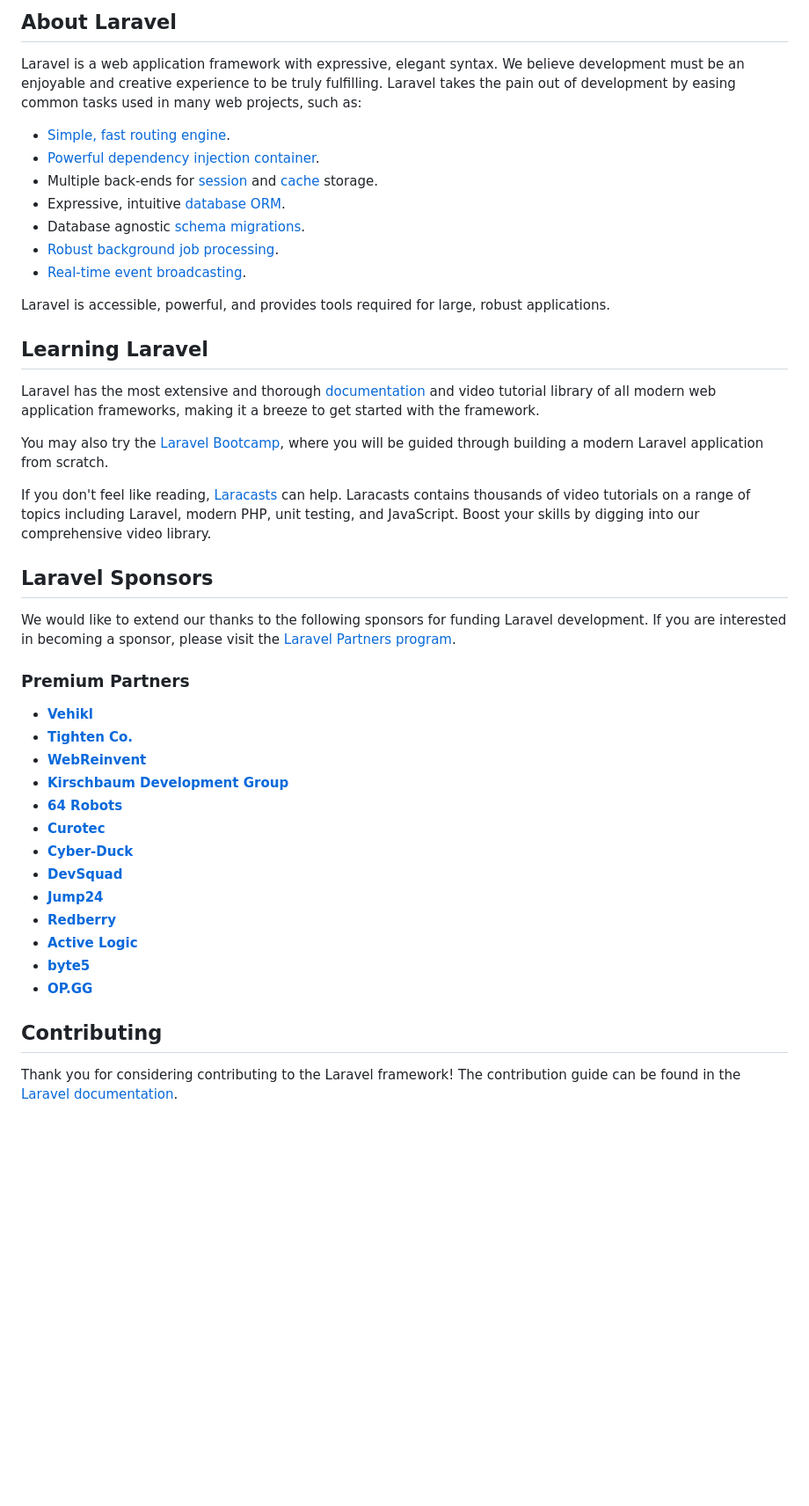
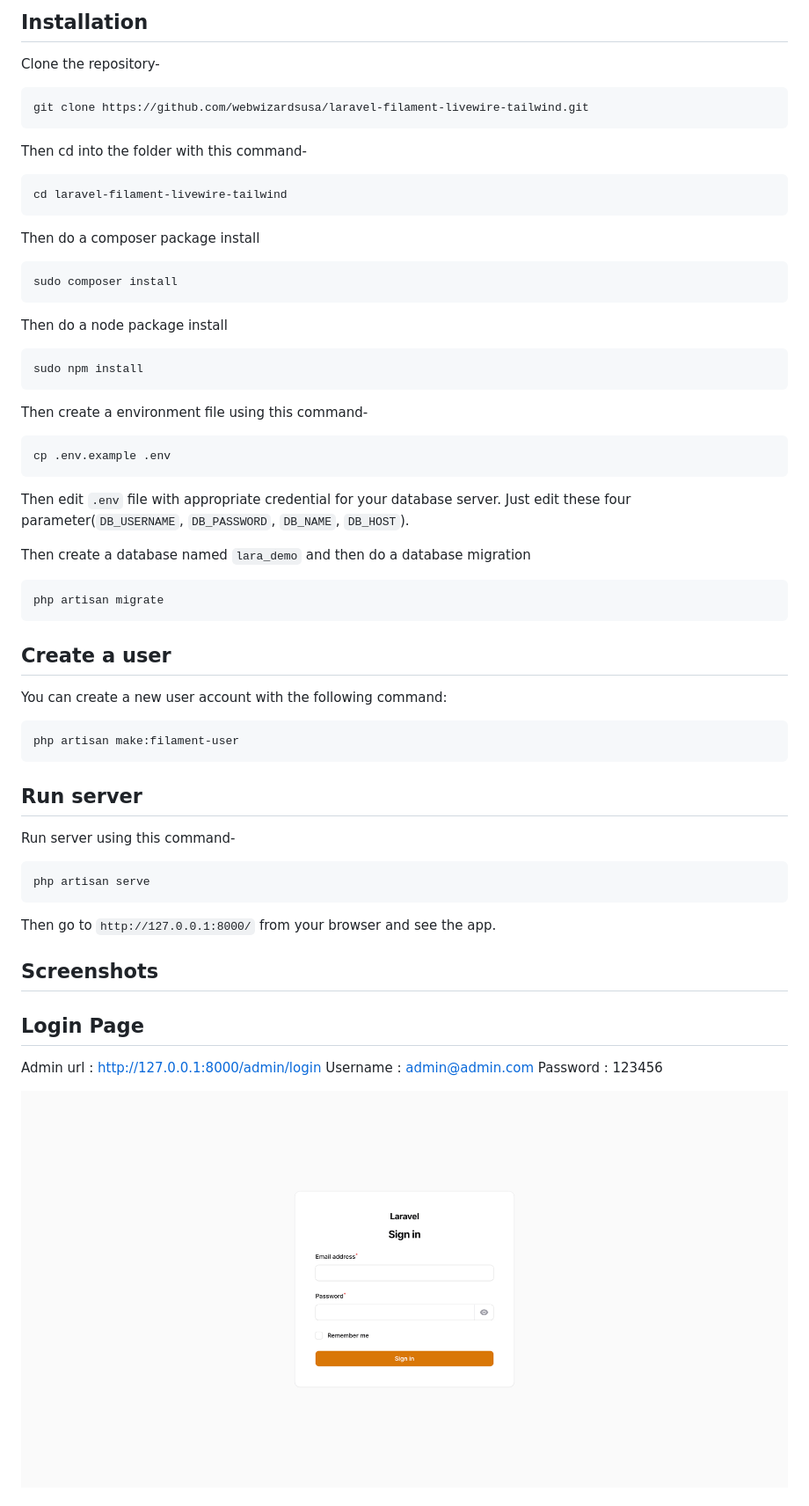
Before and after one commit to webwizardsusa/laravel-filament-livewire-tailwind, a Markdown page: README.md, the part around the change printed below. Shown: that part at 88% size. Rendered like a GitHub page; pictures changed too: image.png (added); blank space fills up the shorter version.

Commit message:
user list with search and readme updated

````diff
--- a/README.md
+++ b/README.md
@@ -9,47 +4,58 @@
 
-## About Laravel
+## Installation
 
-Laravel is a web application framework with expressive, elegant syntax. We believe development must be an enjoyable and creative experience to be truly fulfilling. Laravel takes the pain out of development by easing common tasks used in many web projects, such as:
+Clone the repository-
+```
+git clone https://github.com/webwizardsusa/laravel-filament-livewire-tailwind.git
+```
 
-- [Simple, fast routing engine](https://laravel.com/docs/routing).
-- [Powerful dependency injection container](https://laravel.com/docs/container).
-- Multiple back-ends for [session](https://laravel.com/docs/session) and [cache](https://laravel.com/docs/cache) storage.
-- Expressive, intuitive [database ORM](https://laravel.com/docs/eloquent).
-- Database agnostic [schema migrations](https://laravel.com/docs/migrations).
-- [Robust background job processing](https://laravel.com/docs/queues).
-- [Real-time event broadcasting](https://laravel.com/docs/broadcasting).
+Then cd into the folder with this command-
+```
+cd laravel-filament-livewire-tailwind
+```
 
-Laravel is accessible, powerful, and provides tools required for large, robust applications.
+Then do a composer package install
+```
+sudo composer install
+```
 
-## Learning Laravel
+Then do a node package install
+```
+sudo npm install
+```
 
-Laravel has the most extensive and thorough [documentation](https://laravel.com/docs) and video tutorial library of all modern web application frameworks, making it a breeze to get started with the framework.
+Then create a environment file using this command-
+```
+cp .env.example .env
+```
 
-You may also try the [Laravel Bootcamp](https://bootcamp.laravel.com), where you will be guided through building a modern Laravel application from scratch.
+Then edit `.env` file with appropriate credential for your database server. Just edit these four parameter(`DB_USERNAME`, `DB_PASSWORD`, `DB_NAME`, `DB_HOST`).
 
-If you don't feel like reading, [Laracasts](https://laracasts.com) can help. Laracasts contains thousands of video tutorials on a range of topics including Laravel, modern PHP, unit testing, and JavaScript. Boost your skills by digging into our comprehensive video library.
+Then create a database named `lara_demo` and then do a database migration
+```
+php artisan migrate
+```
 
-## Laravel Sponsors
+## Create a user
+You can create a new user account with the following command:
+```
+php artisan make:filament-user
+```
 
-We would like to extend our thanks to the following sponsors for funding Laravel development. If you are interested in becoming a sponsor, please visit the [Laravel Partners program](https://partners.laravel.com).
+## Run server
 
-### Premium Partners
+Run server using this command-
+```
+php artisan serve
+```
 
-- **[Vehikl](https://vehikl.com/)**
-- **[Tighten Co.](https://tighten.co)**
-- **[WebReinvent](https://webreinvent.com/)**
-- **[Kirschbaum Development Group](https://kirschbaumdevelopment.com)**
-- **[64 Robots](https://64robots.com)**
-- **[Curotec](https://www.curotec.com/services/technologies/laravel/)**
-- **[Cyber-Duck](https://cyber-duck.co.uk)**
-- **[DevSquad](https://devsquad.com/hire-laravel-developers)**
-- **[Jump24](https://jump24.co.uk)**
-- **[Redberry](https://redberry.international/laravel/)**
-- **[Active Logic](https://activelogic.com)**
-- **[byte5](https://byte5.de)**
-- **[OP.GG](https://op.gg)**
+Then go to `http://127.0.0.1:8000/` from your browser and see the app.
 
-## Contributing
+## Screenshots
+## Login Page
+Admin url : http://127.0.0.1:8000/admin/login
+Username : admin@admin.com
+Password : 123456
 
-Thank you for considering contributing to the Laravel framework! The contribution guide can be found in the [Laravel documentation](https://laravel.com/docs/contributions).
+![Alt text](image.png)
 
````
Also changed, not shown: other parts of README.md (+12 -14 lines), image-1.png (added), image-2.png (added), image-3.png (added), image-4.png (added), image-5.png (added), 11 other files.
